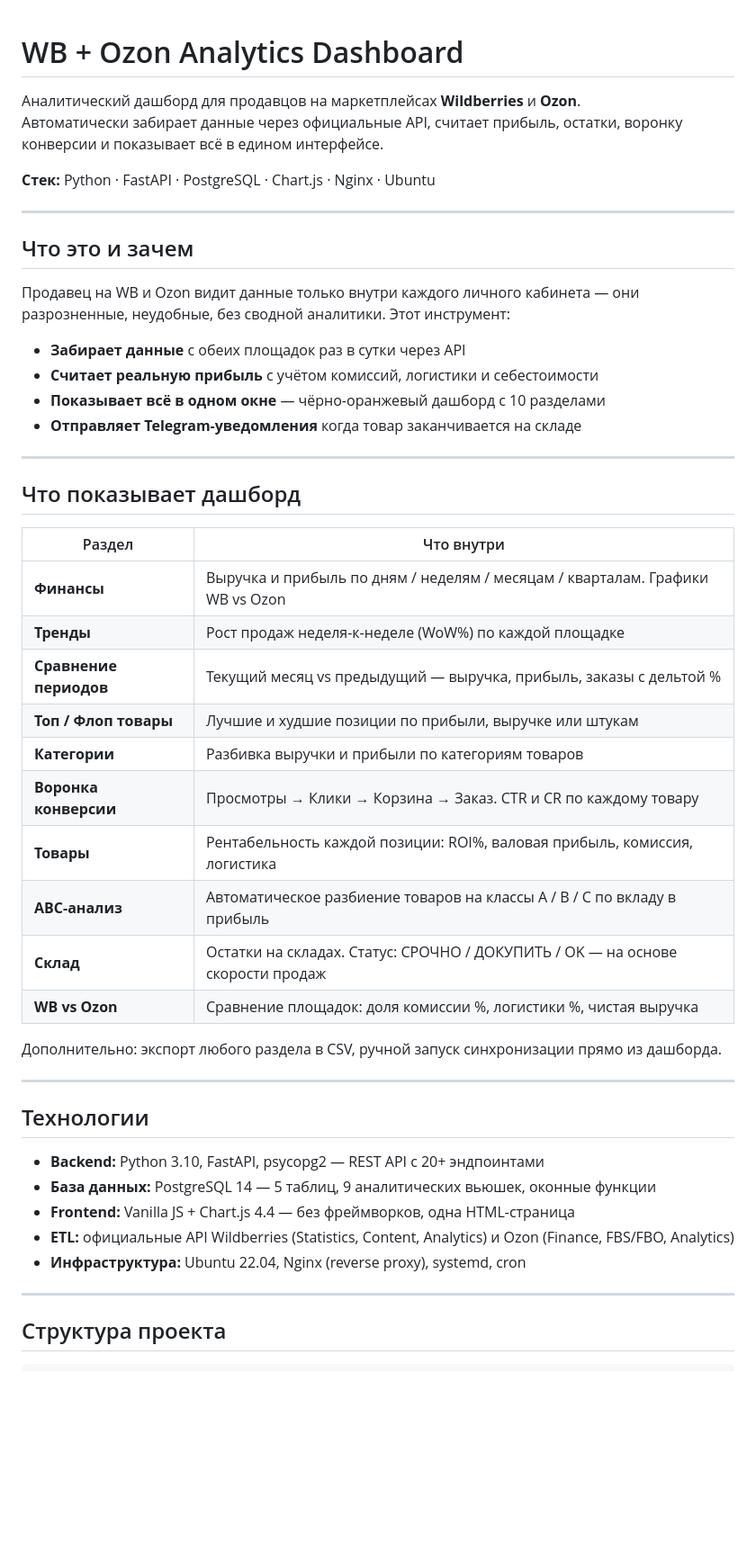
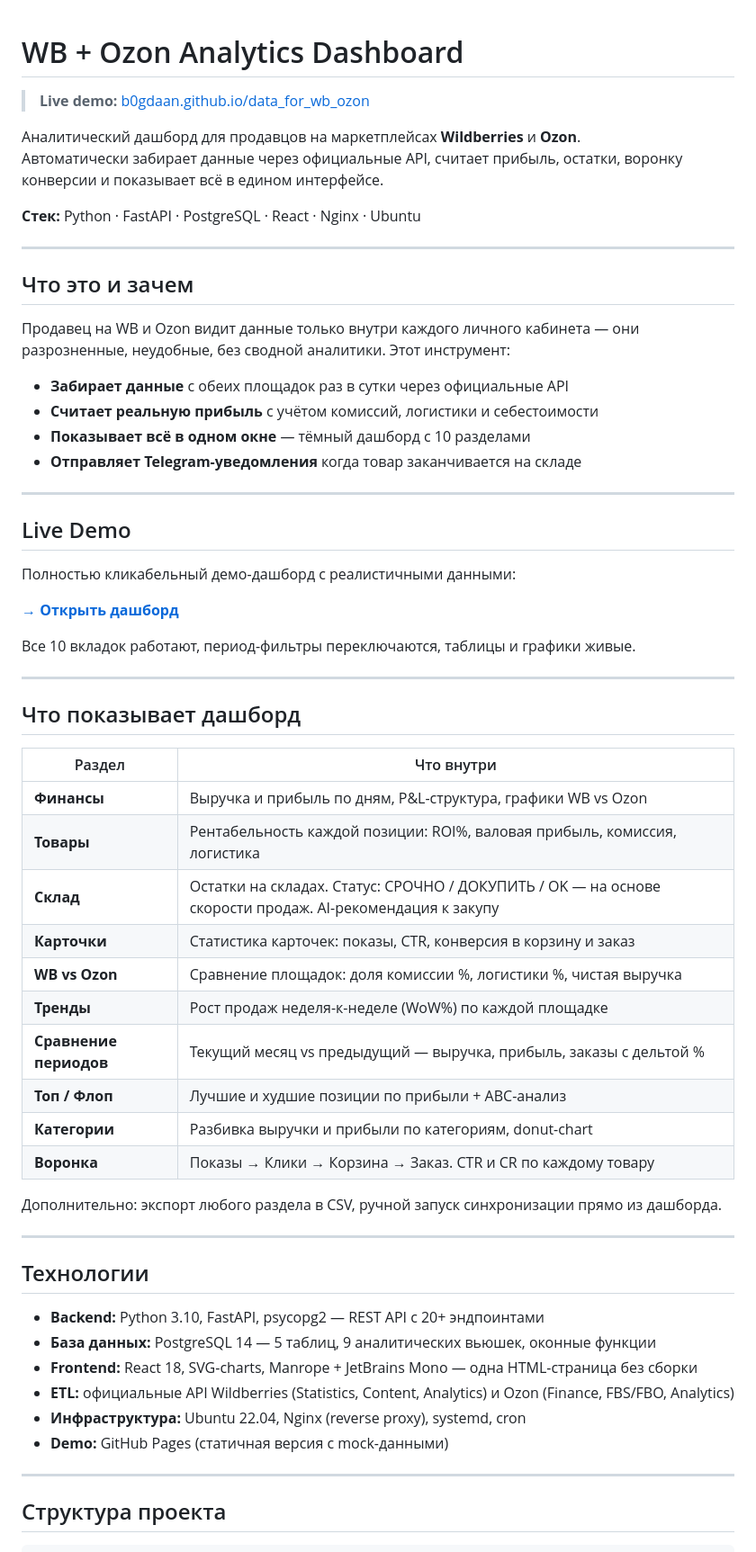
Before and after one commit to b0gdaan/data_for_wb_ozon, a Markdown page: README.md, the part around one of its changes. Shown at 90% size. Rendered like a GitHub page; blank space fills up the shorter version.

Commit message:
Update README: live demo link, React stack, docs/ structure
Added GitHub Pages demo link, updated tech stack (React 18 instead
of Vanilla JS + Chart.js), added docs/ folder to project structure,
updated dashboard sections list.

Co-Authored-By: Claude Sonnet 4.6 <noreply@anthropic.com>

```diff
--- a/README.md
+++ b/README.md
@@ -1,9 +1,11 @@
 # WB + Ozon Analytics Dashboard
+
+> **Live demo:** [b0gdaan.github.io/data_for_wb_ozon](https://b0gdaan.github.io/data_for_wb_ozon/)
 
 Аналитический дашборд для продавцов на маркетплейсах **Wildberries** и **Ozon**.
 Автоматически забирает данные через официальные API, считает прибыль, остатки, воронку конверсии и показывает всё в едином интерфейсе.
 
-**Стек:** Python · FastAPI · PostgreSQL · Chart.js · Nginx · Ubuntu
+**Стек:** Python · FastAPI · PostgreSQL · React · Nginx · Ubuntu
 
 ---
 
@@ -11,10 +13,20 @@
 
 Продавец на WB и Ozon видит данные только внутри каждого личного кабинета — они разрозненные, неудобные, без сводной аналитики. Этот инструмент:
 
-- **Забирает данные** с обеих площадок раз в сутки через API
+- **Забирает данные** с обеих площадок раз в сутки через официальные API
 - **Считает реальную прибыль** с учётом комиссий, логистики и себестоимости
-- **Показывает всё в одном окне** — чёрно-оранжевый дашборд с 10 разделами
+- **Показывает всё в одном окне** — тёмный дашборд с 10 разделами
 - **Отправляет Telegram-уведомления** когда товар заканчивается на складе
+
+---
+
+## Live Demo
+
+Полностью кликабельный демо-дашборд с реалистичными данными:
+
+**[→ Открыть дашборд](https://b0gdaan.github.io/data_for_wb_ozon/)**
+
+Все 10 вкладок работают, период-фильтры переключаются, таблицы и графики живые.
 
 ---
 
@@ -22,16 +34,16 @@
 
 | Раздел | Что внутри |
 |--------|-----------|
-| **Финансы** | Выручка и прибыль по дням / неделям / месяцам / кварталам. Графики WB vs Ozon |
+| **Финансы** | Выручка и прибыль по дням, P&L-структура, графики WB vs Ozon |
+| **Товары** | Рентабельность каждой позиции: ROI%, валовая прибыль, комиссия, логистика |
+| **Склад** | Остатки на складах. Статус: СРОЧНО / ДОКУПИТЬ / OK — на основе скорости продаж. AI-рекомендация к закупу |
+| **Карточки** | Статистика карточек: показы, CTR, конверсия в корзину и заказ |
+| **WB vs Ozon** | Сравнение площадок: доля комиссии %, логистики %, чистая выручка |
 | **Тренды** | Рост продаж неделя-к-неделе (WoW%) по каждой площадке |
 | **Сравнение периодов** | Текущий месяц vs предыдущий — выручка, прибыль, заказы с дельтой % |
-| **Топ / Флоп товары** | Лучшие и худшие позиции по прибыли, выручке или штукам |
-| **Категории** | Разбивка выручки и прибыли по категориям товаров |
-| **Воронка конверсии** | Просмотры → Клики → Корзина → Заказ. CTR и CR по каждому товару |
-| **Товары** | Рентабельность каждой позиции: ROI%, валовая прибыль, комиссия, логистика |
-| **ABC-анализ** | Автоматическое разбиение товаров на классы A / B / C по вкладу в прибыль |
-| **Склад** | Остатки на складах. Статус: СРОЧНО / ДОКУПИТЬ / OK — на основе скорости продаж |
-| **WB vs Ozon** | Сравнение площадок: доля комиссии %, логистики %, чистая выручка |
+| **Топ / Флоп** | Лучшие и худшие позиции по прибыли + ABC-анализ |
+| **Категории** | Разбивка выручки и прибыли по категориям, donut-chart |
+| **Воронка** | Показы → Клики → Корзина → Заказ. CTR и CR по каждому товару |
 
 Дополнительно: экспорт любого раздела в CSV, ручной запуск синхронизации прямо из дашборда.
 
@@ -41,9 +53,10 @@
 
 - **Backend:** Python 3.10, FastAPI, psycopg2 — REST API с 20+ эндпоинтами
 - **База данных:** PostgreSQL 14 — 5 таблиц, 9 аналитических вьюшек, оконные функции
-- **Frontend:** Vanilla JS + Chart.js 4.4 — без фреймворков, одна HTML-страница
+- **Frontend:** React 18, SVG-charts, Manrope + JetBrains Mono — одна HTML-страница без сборки
 - **ETL:** официальные API Wildberries (Statistics, Content, Analytics) и Ozon (Finance, FBS/FBO, Analytics)
 - **Инфраструктура:** Ubuntu 22.04, Nginx (reverse proxy), systemd, cron
+- **Demo:** GitHub Pages (статичная версия с mock-данными)
 
 ---
 
```
Also changed, not shown: other parts of README.md (+3 -1 lines).
